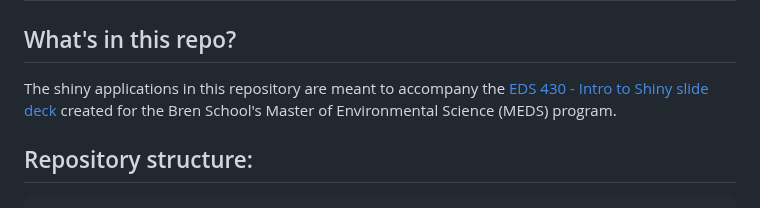
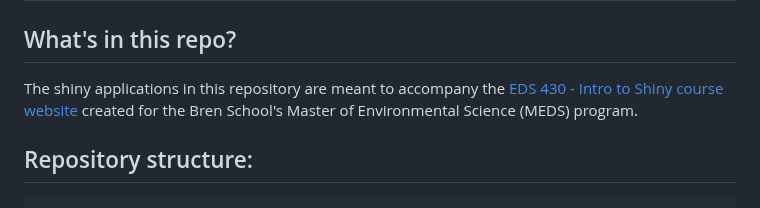
Before and after one commit to samanthacsik/EDS-296-shiny-apps, a Markdown page: README.md, the part around the change. Drawn GitHub-style.

```diff
--- a/README.md
+++ b/README.md
@@ -2,7 +2,7 @@
 
 ## What's in this repo?
 
-The shiny applications in this repository are meant to accompany the [EDS 430 - Intro to Shiny slide deck](https://ucsb-meds.github.io/EDS430-Shiny/#/title-slide) created for the Bren School's Master of Environmental Science (MEDS) program.
+The shiny applications in this repository are meant to accompany the [EDS 430 - Intro to Shiny course website](https://ucsb-meds.github.io/EDS-430-Intro-to-Shiny/) created for the Bren School's Master of Environmental Science (MEDS) program.
 
 ## Repository structure:
 
```
